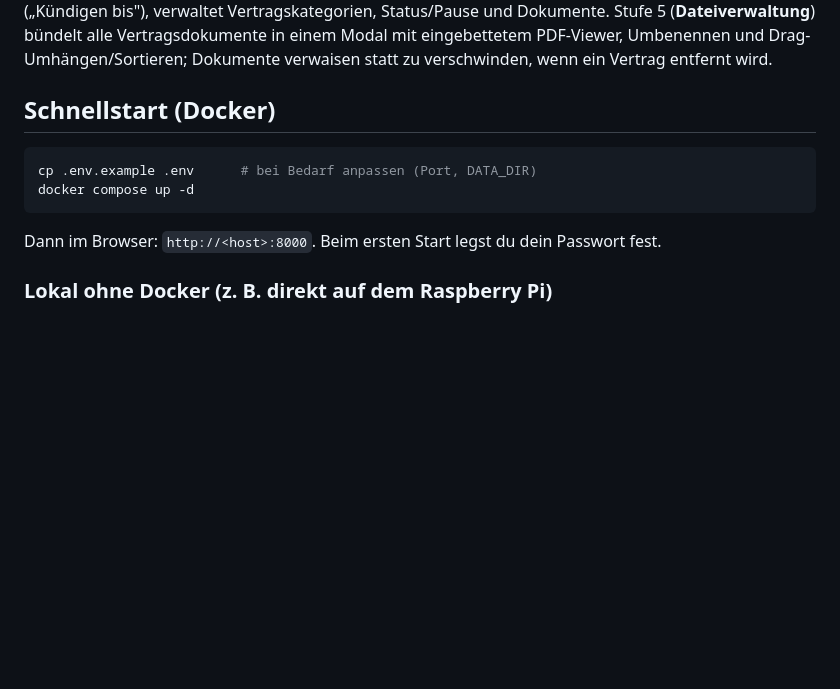
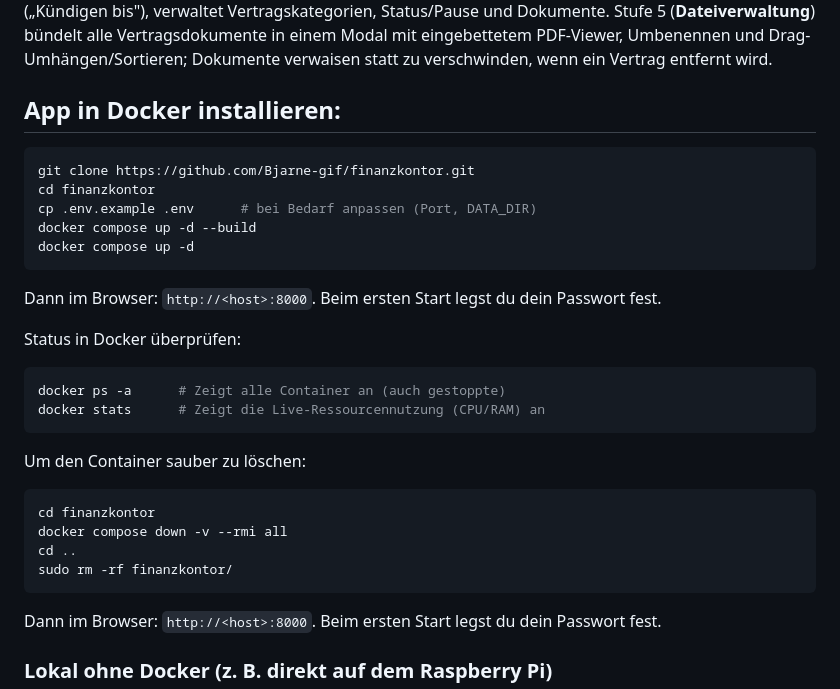
Before and after one commit to Bjarne-gif/finanzkontor, a Markdown page: README.md, the part around one of its changes. Rendered like a GitHub page; blank space fills up the shorter version.

Commit message:
Update README with Docker installation instructions
Added instructions for installing the app in Docker and checking status.

````diff
--- a/README.md
+++ b/README.md
@@ -32,11 +34,32 @@ bis"), verwaltet Vertragskategorien, Status/Pause und Dokumente. Stufe 5
 eingebettetem PDF-Viewer, Umbenennen und Drag-Umhängen/Sortieren; Dokumente
 verwaisen statt zu verschwinden, wenn ein Vertrag entfernt wird.
 
-## Schnellstart (Docker)
+## App in Docker installieren:
 
 ```bash
+git clone https://github.com/Bjarne-gif/finanzkontor.git
+cd finanzkontor
 cp .env.example .env      # bei Bedarf anpassen (Port, DATA_DIR)
+docker compose up -d --build
 docker compose up -d
+```
+
+Dann im Browser: `http://<host>:8000`. Beim ersten Start legst du dein
+Passwort fest.
+
+Status in Docker überprüfen:
+
+```bash
+docker ps -a      # Zeigt alle Container an (auch gestoppte)
+docker stats      # Zeigt die Live-Ressourcennutzung (CPU/RAM) an
+```
+Um den Container sauber zu löschen:
+
+```bash
+cd finanzkontor
+docker compose down -v --rmi all
+cd ..
+sudo rm -rf finanzkontor/
 ```
 
 Dann im Browser: `http://<host>:8000`. Beim ersten Start legst du dein
````
Also changed, not shown: other parts of README.md (+2 -0 lines).
